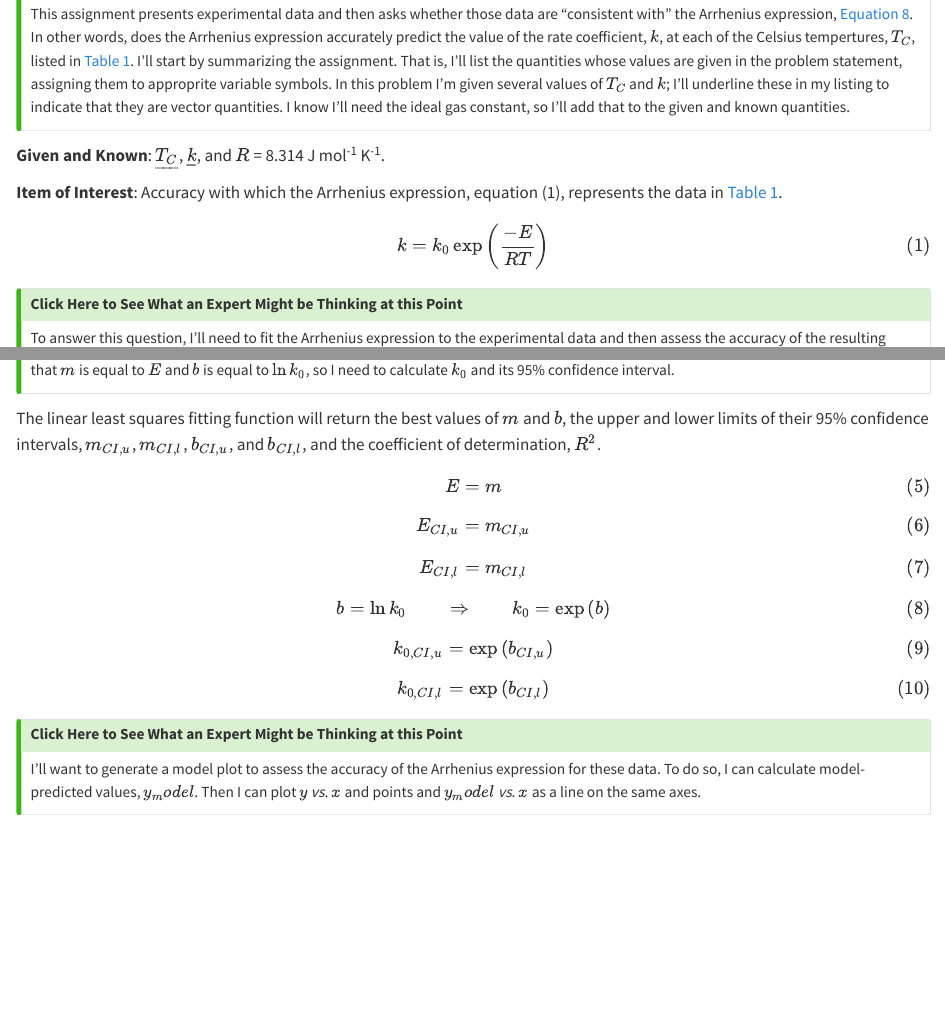
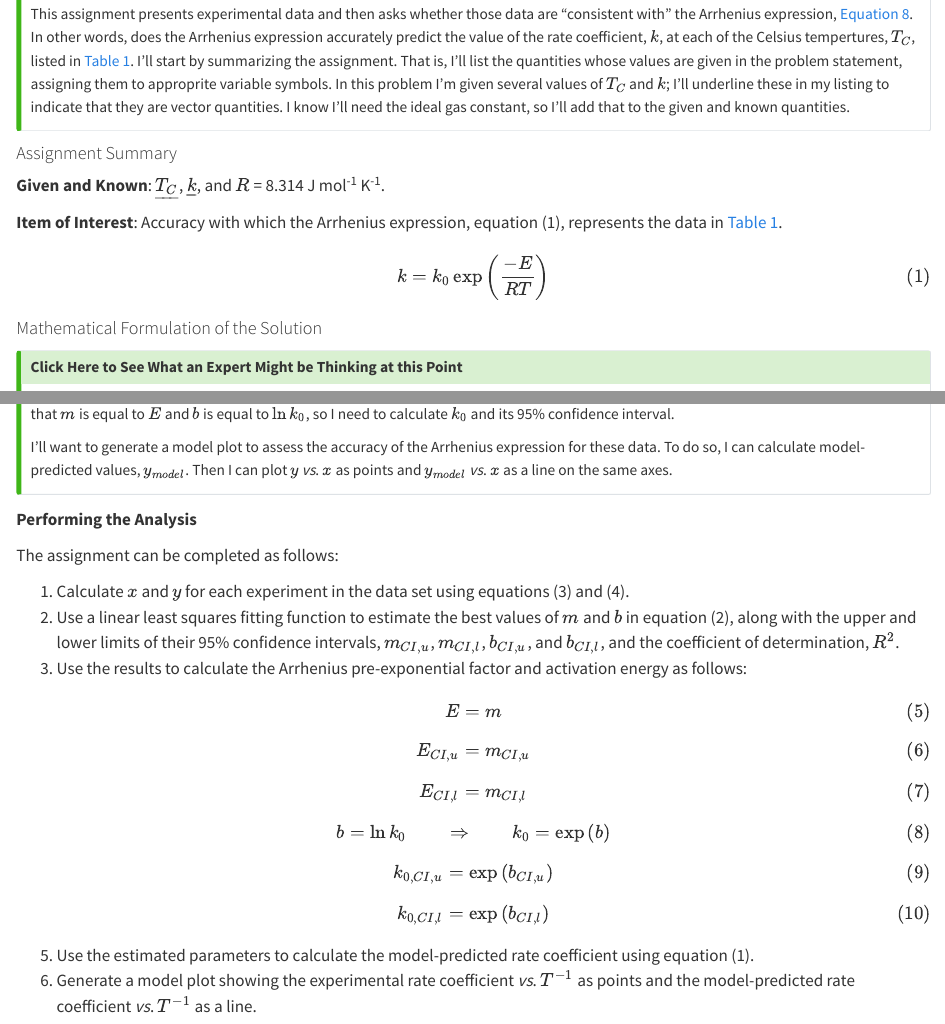
Before and after one commit to BuffaloBadger/RE_Basics, a Quarto document (section_2_rates_and_expressions.qmd): the page in a window 1100 px wide, from 13940 px down, and a second part further down, joined at a grey line. Rendered offline with R 4.5, knitr and Pandoc in place of Quarto, with nearby package versions; some code elsewhere in the file could not run offline.

Commit message:
revised ex 4.5.4

````diff
--- a/section_2_rates_and_expressions.qmd
+++ b/section_2_rates_and_expressions.qmd
@@ -493,6 +493,8 @@ This assignment presents experimental data and then asks whether those data are
 
 :::
 
+#### Assignment Summary
+
 **Given and Known**: $\underline{T_C}$, $\underline{k}$, and $R$ = 8.314 J mol^-1^ K^-1^.
 
 **Item of Interest**: Accuracy with which the Arrhenius expression, equation (1), represents the data in @tbl-data_reb_4_5_4.
@@ -501,7 +503,8 @@ $$
 k = k_0 \exp{ \left( \frac{-E}{RT} \right)} \tag{1}
 $$
 
+#### Mathematical Formulation of the Solution
+
 :::{.callout-tip collapse="true"}
 ## Click Here to See What an Expert Might be Thinking at this Point
 
-To answer this question, I'll need to fit the Arrhenius expression to the experimental data and then assess the accuracy of the resulting model (see @sec-apndx_parameter_est). I know that the most common way to fit the Arrhenius expression to experimental data is by using the linearized form given in @eq-linear_arrhenius. I need to make sure the temperatures are in absolute units when I calculate $x$.
@@ -532,9 +538,17 @@ After calculating the variables, $x$ and $y$, I need to fit equation (2) to the
 
 An alternative approach is to simply use a linear least squares fitting function from a mathematics software package to do the fitting as described in Example [-@sec-example_L_7_1]. I'm going to use the 95% confidence interval as the measure of uncertainty. Looking at equation (2), I can see that $m$ is equal to $E$ and $b$ is equal to $\ln{k_0}$, so I need to calculate $k_0$ and its 95% confidence interval.
 
+I'll want to generate a model plot to assess the accuracy of the Arrhenius expression for these data. To do so, I can calculate model-predicted values, $y_{model}$. Then I can plot $y$ *vs*. $x$ as points and $y_{model}$ *vs*. $x$ as a line on the same axes.
+
 :::
 
-The linear least squares fitting function will return the best values of $m$ and $b$, the upper and lower limits of their 95% confidence intervals, $m_{CI,u}$, $m_{CI,l}$, $b_{CI,u}$, and $b_{CI,l}$, and the coefficient of determination, $R^2$.
+**Performing the Analysis**
+
+The assignment can be completed as follows:
+
+1. Calculate $x$ and $y$ for each experiment in the data set using equations (3) and (4).
+2. Use a linear least squares fitting function to estimate the best values of $m$ and $b$ in equation (2), along with the upper and lower limits of their 95% confidence intervals, $m_{CI,u}$, $m_{CI,l}$, $b_{CI,u}$, and $b_{CI,l}$, and the coefficient of determination, $R^2$.
+3. Use the results to calculate the Arrhenius pre-exponential factor and activation energy as follows:
 
 $$
 E = m \tag{5}
@@ -559,12 +573,8 @@ $$
 k_{0,CI,l} = \exp{\left(b_{CI,l}\right)} \tag{10}
 $$
 
-:::{.callout-tip collapse="true"}
-## Click Here to See What an Expert Might be Thinking at this Point
-
-I'll want to generate a model plot to assess the accuracy of the Arrhenius expression for these data. To do so, I can calculate model-predicted values, $y_model$. Then I can plot $y$ *vs*. $x$ and points and $y_model$ *vs*. $x$ as a line on the same axes.
-
-:::
+5. Use the estimated parameters to calculate the model-predicted rate coefficient using equation (1).
+6. Generate a model plot showing the experimental rate coefficient *vs*. $T^{-1}$ as points and the model-predicted rate coefficient *vs*. $T^{-1}$ as a line.
 
 ```{r}
 #| echo: false
````
Also changed, not shown: section_2_rates_and_expressions.qmd (7 more changed lines).
